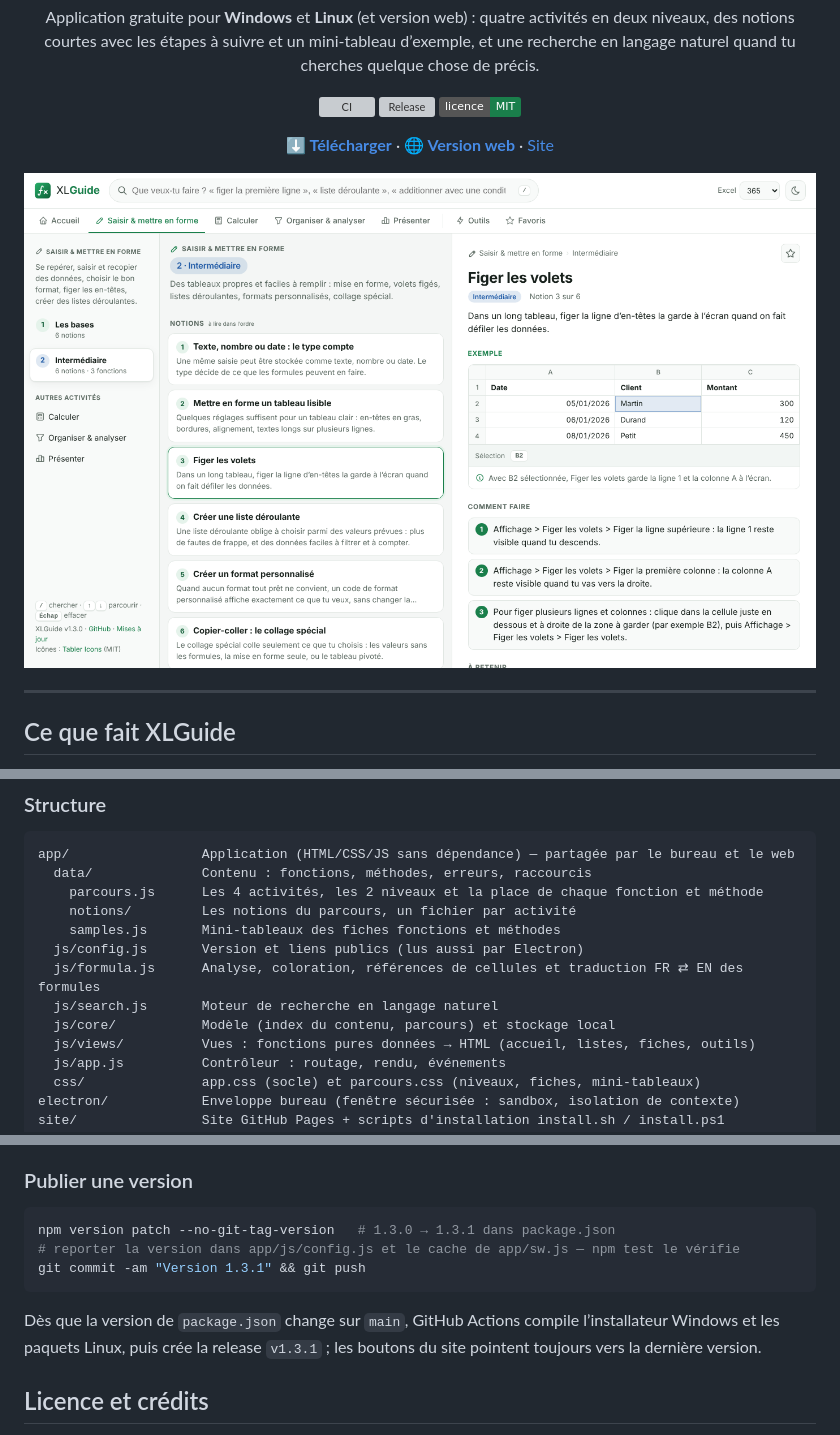
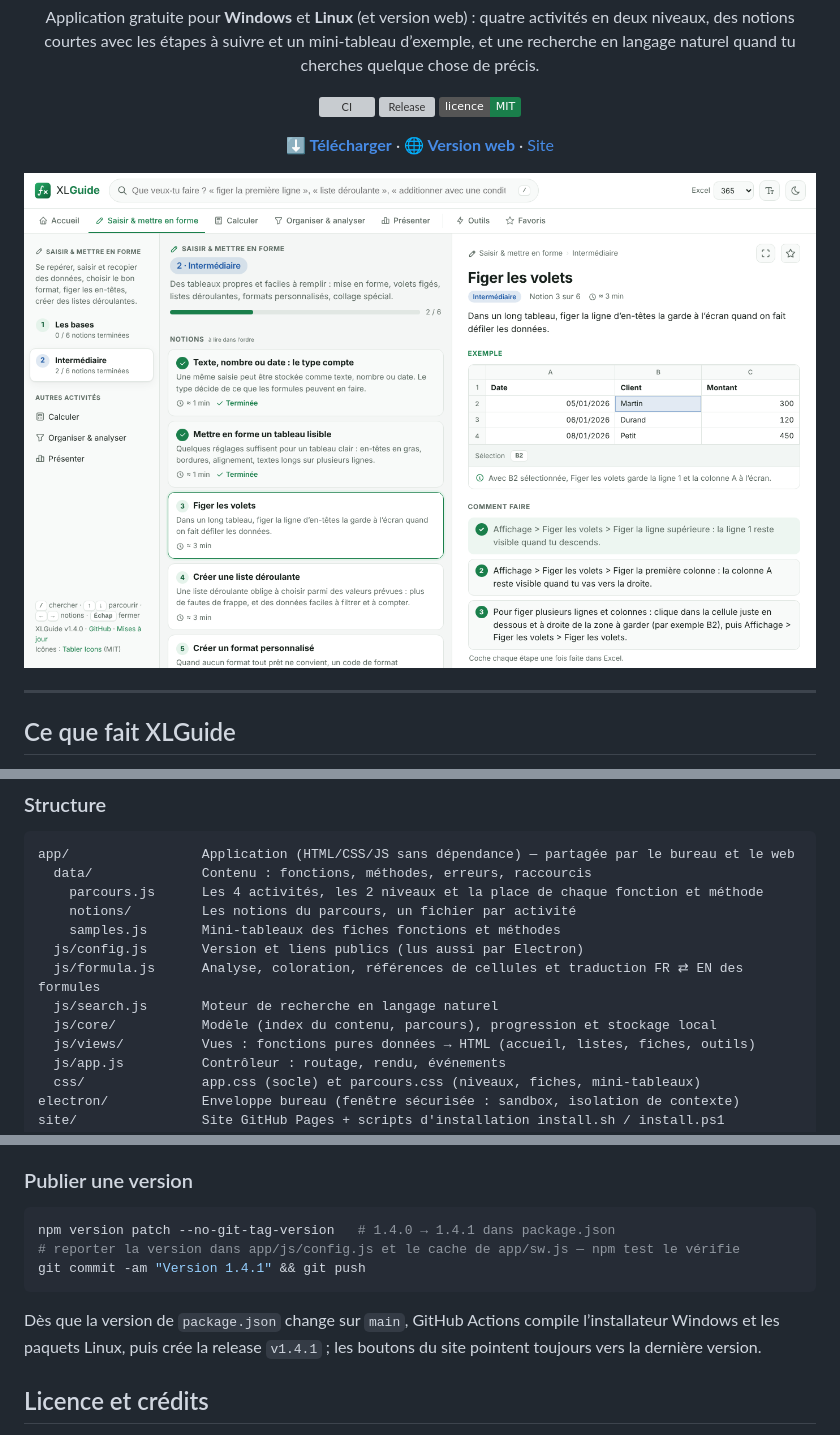
Before and after one commit to Joss943/xlguide, a Markdown page: README.md, 3 parts joined by grey strips. Rendered like a GitHub page; pictures changed too: site/screenshot.png; badges without logos; grey boxes are pictures that could not be loaded.

````diff
--- a/README.md
+++ b/README.md
@@ -122,7 +124,7 @@ app/                 Application (HTML/CSS/JS sans dépendance) — partagée pa
   js/config.js       Version et liens publics (lus aussi par Electron)
   js/formula.js      Analyse, coloration, références de cellules et traduction FR ⇄ EN des formules
   js/search.js       Moteur de recherche en langage naturel
-  js/core/           Modèle (index du contenu, parcours) et stockage local
+  js/core/           Modèle (index du contenu, parcours), progression et stockage local
   js/views/          Vues : fonctions pures données → HTML (accueil, listes, fiches, outils)
   js/app.js          Contrôleur : routage, rendu, événements
   css/               app.css (socle) et parcours.css (niveaux, fiches, mini-tableaux)
@@ -171,12 +173,12 @@ Chaque fonction et chaque méthode doit avoir sa place dans le parcours : `XL.pl
 ### Publier une version
 
 ```bash
-npm version patch --no-git-tag-version   # 1.3.0 → 1.3.1 dans package.json
+npm version patch --no-git-tag-version   # 1.4.0 → 1.4.1 dans package.json
 # reporter la version dans app/js/config.js et le cache de app/sw.js — npm test le vérifie
-git commit -am "Version 1.3.1" && git push
+git commit -am "Version 1.4.1" && git push
 ```
 
-Dès que la version de `package.json` change sur `main`, GitHub Actions compile l’installateur Windows et les paquets Linux, puis crée la release `v1.3.1` ; les boutons du site pointent toujours vers la dernière version.
+Dès que la version de `package.json` change sur `main`, GitHub Actions compile l’installateur Windows et les paquets Linux, puis crée la release `v1.4.1` ; les boutons du site pointent toujours vers la dernière version.
 
 ## Licence et crédits
 
````
Also changed, not shown: other parts of README.md (+2 -0 lines), CHANGELOG.md (+16 -0 lines), 1 other file.
